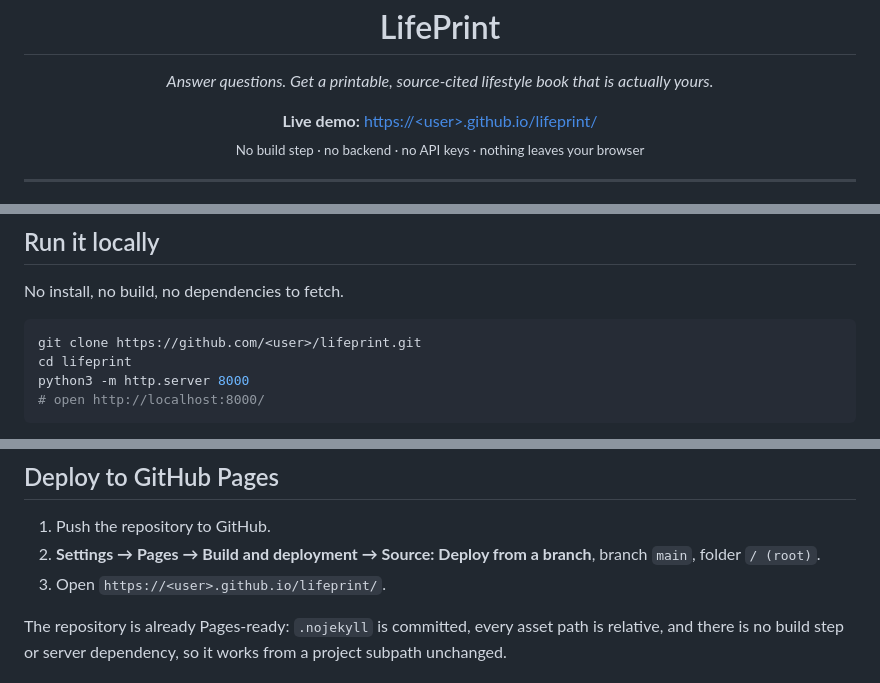
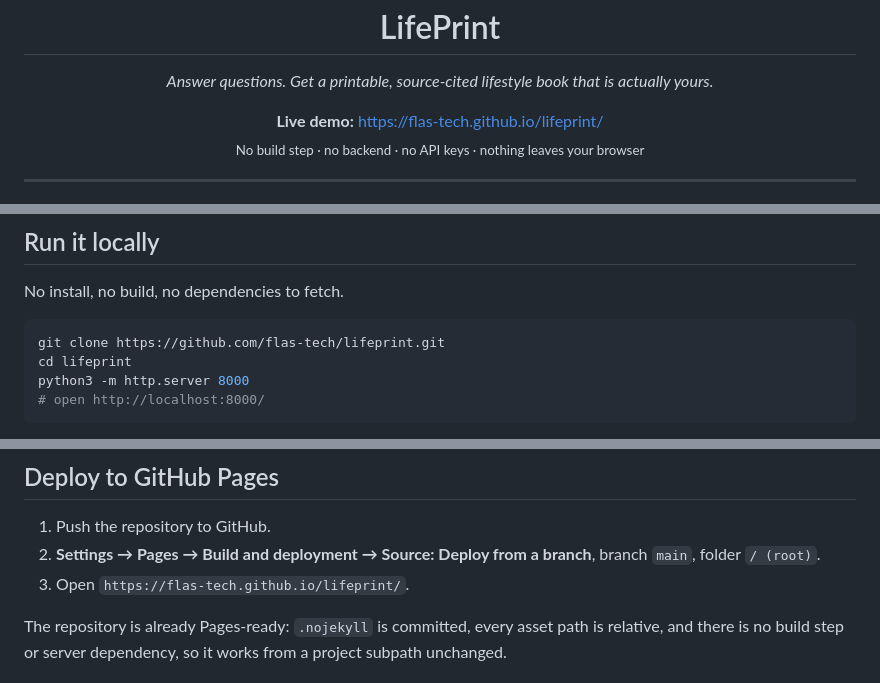
Before and after one commit to flas-tech/lifeprint, a Markdown page: README.md, 3 parts joined by grey strips. Drawn GitHub-style.

Commit message:
docs: point README at live GitHub Pages URL

````diff
--- a/README.md
+++ b/README.md
@@ -7,7 +7,7 @@
 <p align="center"><em>Answer questions. Get a printable, source-cited lifestyle book that is actually yours.</em></p>
 
 <p align="center">
-  <strong>Live demo:</strong> <a href="https://&lt;user&gt;.github.io/lifeprint/">https://&lt;user&gt;.github.io/lifeprint/</a><br>
+  <strong>Live demo:</strong> <a href="https://flas-tech.github.io/lifeprint/">https://flas-tech.github.io/lifeprint/</a><br>
   <sub>No build step · no backend · no API keys · nothing leaves your browser</sub>
 </p>
 
@@ -70,7 +70,7 @@ Three things make it different from a diet-plan generator:
 No install, no build, no dependencies to fetch.
 
 ```bash
-git clone https://github.com/<user>/lifeprint.git
+git clone https://github.com/flas-tech/lifeprint.git
 cd lifeprint
 python3 -m http.server 8000
 # open http://localhost:8000/
@@ -118,7 +118,7 @@ There is no server. There is no account. There is no analytics.
 1. Push the repository to GitHub.
 2. **Settings → Pages → Build and deployment → Source: Deploy from a branch**, branch `main`, folder
    `/ (root)`.
-3. Open `https://<user>.github.io/lifeprint/`.
+3. Open `https://flas-tech.github.io/lifeprint/`.
 
 The repository is already Pages-ready: `.nojekyll` is committed, every asset path is relative, and
 there is no build step or server dependency, so it works from a project subpath unchanged.
````
